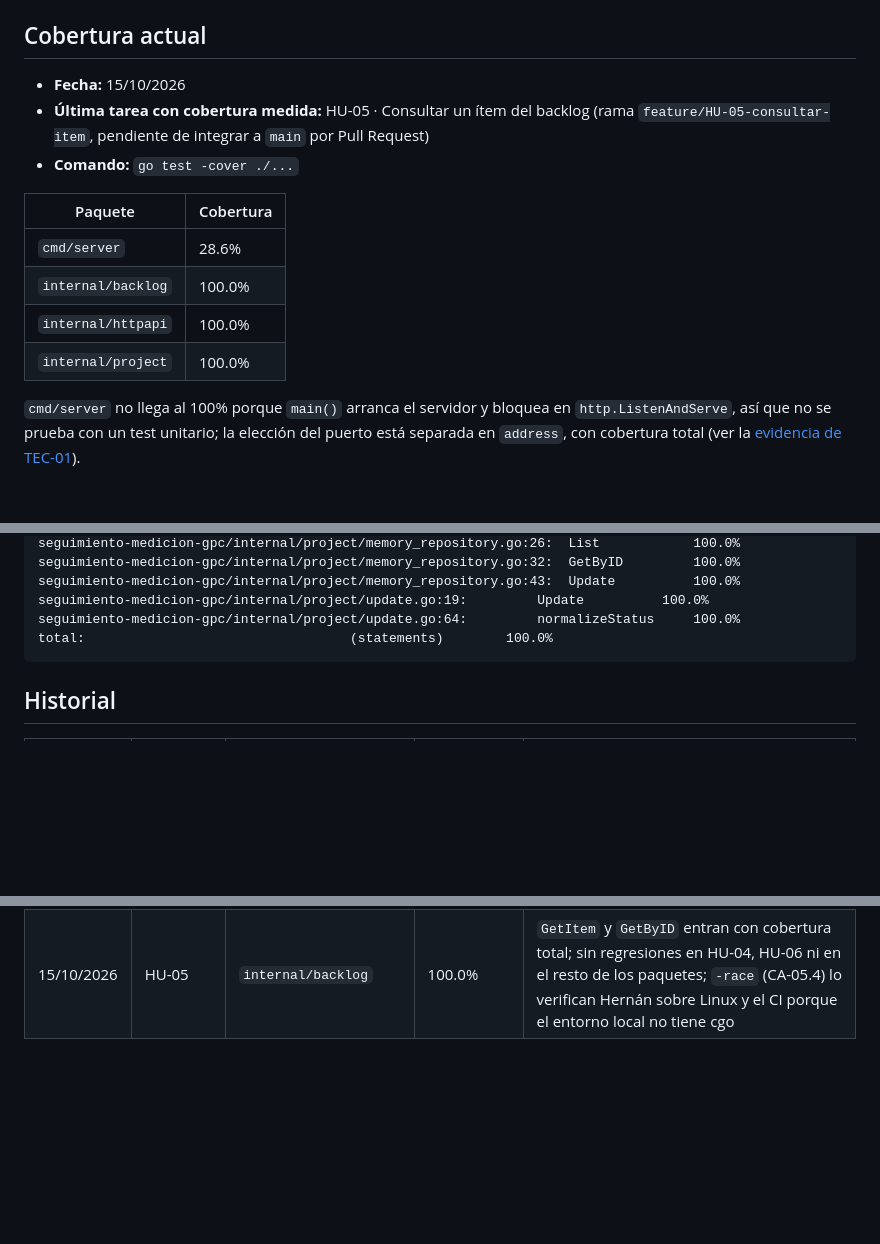
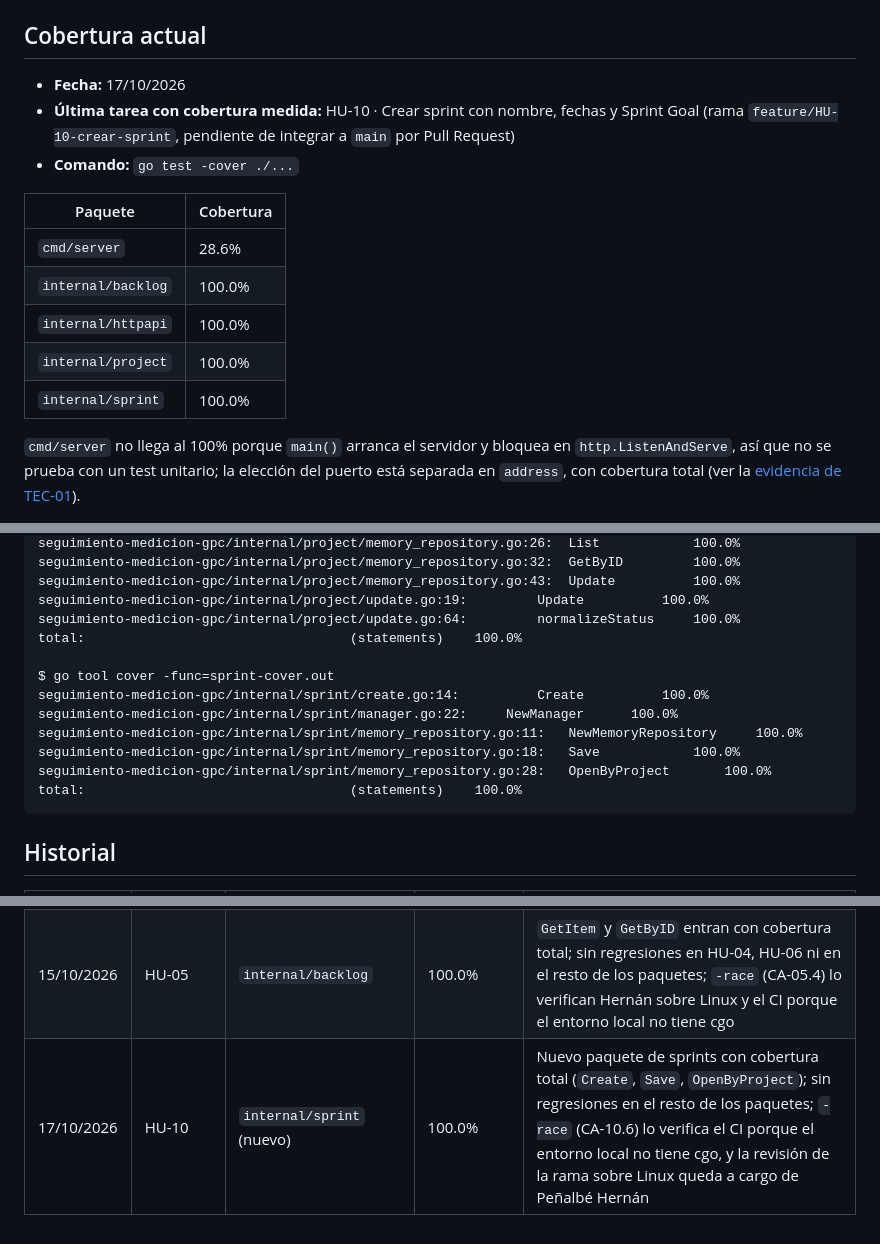
Before and after one commit to Elwilsonic/seguimiento-medicion-GPC, a Markdown page: docs/reportes/cobertura.md, 3 parts joined by grey strips. Rendered like a GitHub page; blank space fills up the shorter version.

Commit message:
docs(HU-10): agregar evidencia TDD y cobertura
Refs #24

````diff
--- a/docs/reportes/cobertura.md
+++ b/docs/reportes/cobertura.md
@@ -4,8 +4,8 @@ Cobertura de los tests automatizados (`go test -cover ./...`), actualizada al ce
 
 ## Cobertura actual
 
-- **Fecha:** 15/10/2026
-- **Última tarea con cobertura medida:** HU-05 · Consultar un ítem del backlog (rama `feature/HU-05-consultar-item`, pendiente de integrar a `main` por Pull Request)
+- **Fecha:** 17/10/2026
+- **Última tarea con cobertura medida:** HU-10 · Crear sprint con nombre, fechas y Sprint Goal (rama `feature/HU-10-crear-sprint`, pendiente de integrar a `main` por Pull Request)
 - **Comando:** `go test -cover ./...`
 
 | Paquete | Cobertura |
@@ -14,6 +14,7 @@ Cobertura de los tests automatizados (`go test -cover ./...`), actualizada al ce
 | `internal/backlog` | 100.0% |
 | `internal/httpapi` | 100.0% |
 | `internal/project` | 100.0% |
+| `internal/sprint` | 100.0% |
 
 `cmd/server` no llega al 100% porque `main()` arranca el servidor y bloquea en `http.ListenAndServe`, así que no se prueba con un test unitario; la elección del puerto está separada en `address`, con cobertura total (ver la [evidencia de TEC-01](../evidencias/TEC-01-tdd.md)).
 
@@ -62,7 +63,15 @@ seguimiento-medicion-gpc/internal/project/memory_repository.go:32:	GetByID			100
 seguimiento-medicion-gpc/internal/project/memory_repository.go:43:	Update			100.0%
 seguimiento-medicion-gpc/internal/project/update.go:19:			Update			100.0%
 seguimiento-medicion-gpc/internal/project/update.go:64:			normalizeStatus		100.0%
-total:									(statements)		100.0%
+total:									(statements)	100.0%
+
+$ go tool cover -func=sprint-cover.out
+seguimiento-medicion-gpc/internal/sprint/create.go:14:			Create			100.0%
+seguimiento-medicion-gpc/internal/sprint/manager.go:22:		NewManager		100.0%
+seguimiento-medicion-gpc/internal/sprint/memory_repository.go:11:	NewMemoryRepository		100.0%
+seguimiento-medicion-gpc/internal/sprint/memory_repository.go:18:	Save			100.0%
+seguimiento-medicion-gpc/internal/sprint/memory_repository.go:28:	OpenByProject		100.0%
+total:									(statements)	100.0%
 ```
 
 ## Historial
@@ -77,3 +86,4 @@ total:									(statements)		100.0%
 | 13/10/2026 | HU-02 | `internal/project` e `internal/backlog` | 100.0% y 100.0% | `Update` y `normalizeStatus` entran con cobertura total (tras un ajuste: el test de contrato de `MemoryRepository.Update`, ver la desviación del ciclo TDD en la evidencia de HU-02); sin regresiones en backlog ni en HU-01/HU-03; `-race` (CA-02.7) lo verifica el CI y Hernán sobre Linux porque el entorno local no tiene cgo |
 | 14/10/2026 | TEC-01 | `cmd/server` (nuevo), `internal/httpapi` (nuevo), `internal/backlog` e `internal/project` | 28.6%, 100.0%, 100.0% y 100.0% | Servidor HTTP con `net/http`; `internal/httpapi` llega al 100% tras un ajuste (test del id no numérico en las demás rutas, ver la desviación del ciclo TDD en la evidencia de TEC-01); `main()` no se prueba con tests unitarios; `-race` verificado sobre Linux |
 | 15/10/2026 | HU-05 | `internal/backlog` | 100.0% | `GetItem` y `GetByID` entran con cobertura total; sin regresiones en HU-04, HU-06 ni en el resto de los paquetes; `-race` (CA-05.4) lo verifican Hernán sobre Linux y el CI porque el entorno local no tiene cgo |
+| 17/10/2026 | HU-10 | `internal/sprint` (nuevo) | 100.0% | Nuevo paquete de sprints con cobertura total (`Create`, `Save`, `OpenByProject`); sin regresiones en el resto de los paquetes; `-race` (CA-10.6) lo verifica el CI porque el entorno local no tiene cgo, y la revisión de la rama sobre Linux queda a cargo de Peñalbé Hernán |
````
Also changed, not shown: docs/evidencias/HU-10-tdd.md (added, +144 -0 lines), docs/ia/registro.md (+6 -0 lines).
